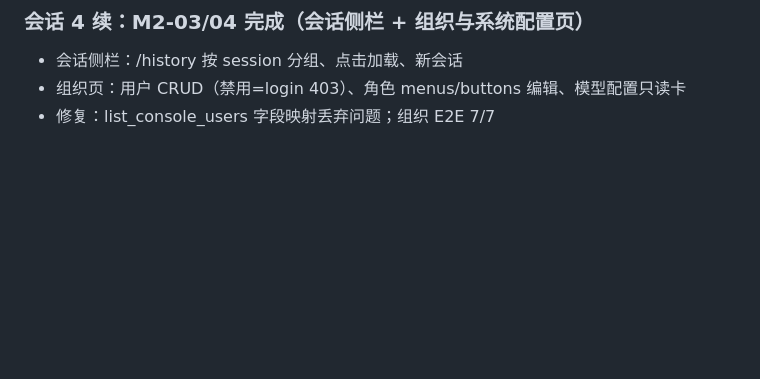
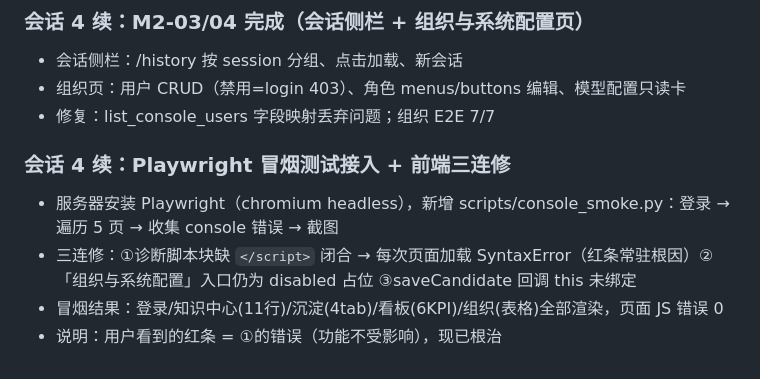
Before and after one commit to luofulin12397/pi-config, a Markdown page: progress.md, the part around the change. GitHub-like rendering; blank space fills up the shorter version.

Commit message:
docs: Playwright 冒烟测试接入与前端三连修记录

```diff
--- a/progress.md
+++ b/progress.md
@@ -156,3 +156,9 @@
 - 会话侧栏：/history 按 session 分组、点击加载、新会话
 - 组织页：用户 CRUD（禁用=login 403）、角色 menus/buttons 编辑、模型配置只读卡
 - 修复：list_console_users 字段映射丢弃问题；组织 E2E 7/7
+
+### 会话 4 续：Playwright 冒烟测试接入 + 前端三连修
+- 服务器安装 Playwright（chromium headless），新增 scripts/console_smoke.py：登录 → 遍历 5 页 → 收集 console 错误 → 截图
+- 三连修：①诊断脚本块缺 `</script>` 闭合 → 每次页面加载 SyntaxError（红条常驻根因）②「组织与系统配置」入口仍为 disabled 占位 ③saveCandidate 回调 this 未绑定
+- 冒烟结果：登录/知识中心(11行)/沉淀(4tab)/看板(6KPI)/组织(表格)全部渲染，页面 JS 错误 0
+- 说明：用户看到的红条 = ①的错误（功能不受影响），现已根治
```
